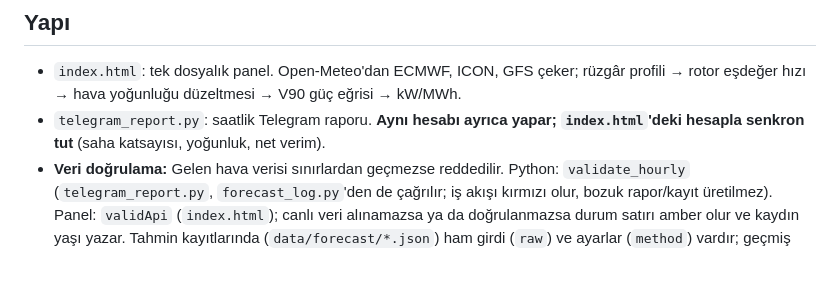
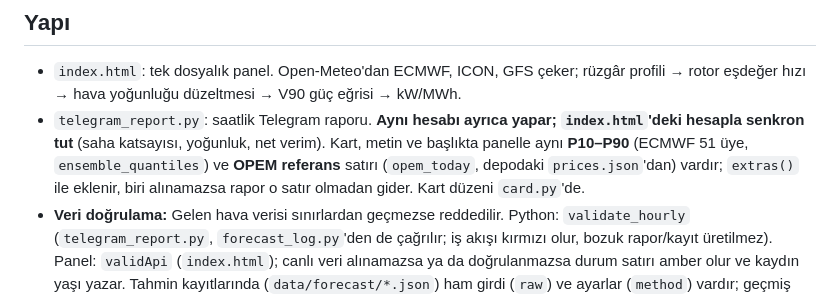
Before and after one commit to sonbayofis-spec/ecosolaris-panel, a Markdown page: CLAUDE.md, the part around the change. Drawn GitHub-style; blank space fills up the shorter version.

Commit message:
CLAUDE.md: Telegram kartındaki P10–P90 ve OPEM satırını not et
Co-Authored-By: Claude Sonnet 5.5 <noreply@anthropic.com>

```diff
--- a/CLAUDE.md
+++ b/CLAUDE.md
@@ -11,7 +11,7 @@ Canlı: https://sonbayofis-spec.github.io/ecosolaris-panel/ · Depo: github.com/
 
 ## Yapı
 - `index.html`: tek dosyalık panel. Open-Meteo'dan ECMWF, ICON, GFS çeker; rüzgâr profili → rotor eşdeğer hızı → hava yoğunluğu düzeltmesi → V90 güç eğrisi → kW/MWh.
-- `telegram_report.py`: saatlik Telegram raporu. **Aynı hesabı ayrıca yapar; `index.html`'deki hesapla senkron tut** (saha katsayısı, yoğunluk, net verim).
+- `telegram_report.py`: saatlik Telegram raporu. **Aynı hesabı ayrıca yapar; `index.html`'deki hesapla senkron tut** (saha katsayısı, yoğunluk, net verim). Kart, metin ve başlıkta panelle aynı **P10–P90** (ECMWF 51 üye, `ensemble_quantiles`) ve **OPEM referans** satırı (`opem_today`, depodaki `prices.json`'dan) vardır; `extras()` ile eklenir, biri alınamazsa rapor o satır olmadan gider. Kart düzeni `card.py`'de.
 - **Veri doğrulama:** Gelen hava verisi sınırlardan geçmezse reddedilir. Python: `validate_hourly` (`telegram_report.py`, `forecast_log.py`'den de çağrılır; iş akışı kırmızı olur, bozuk rapor/kayıt üretilmez). Panel: `validApi` (`index.html`); canlı veri alınamazsa ya da doğrulanmazsa durum satırı amber olur ve kaydın yaşı yazar. Tahmin kayıtlarında (`data/forecast/*.json`) ham girdi (`raw`) ve ayarlar (`method`) vardır; geçmiş tahminler farklı katsayıyla yeniden hesaplanabilir.
 - **Topluluk tahmini (P10–P90):** Panel, Open-Meteo ensemble API'sinden ECMWF'in 51 üyesini çeker (`loadEns`, `ensKW`, `ensQ` in `index.html`) ve her üyeyi aynı hesaptan (profil, yoğunluk, ×1,14, güç eğrisi) geçirir. Üye başına kW toplanıp P10/P50/P90 çıkar. Yalnızca **hava belirsizliğini** gösterir, saha katsayısı belirsizliği (×1,05–×1,25) ayrıdır. Sunucu tarafı yok, commit gerektirmez. JS sonucu Python (`telegram_report.compute`) ile çapraz doğrulandı.
 - `monitor.py` + `izleme.yml`: bir iş akışı (Telegram raporu, Üretim takibi, Tahmin doğruluğu, OPEM fiyatları) başarısız olursa Telegram'a bir kez uyarı, düzelince bir kez "düzeldi" mesajı (ilk alıcıya). Tekrarlayan hatada her saat mesaj atmaz.
```
